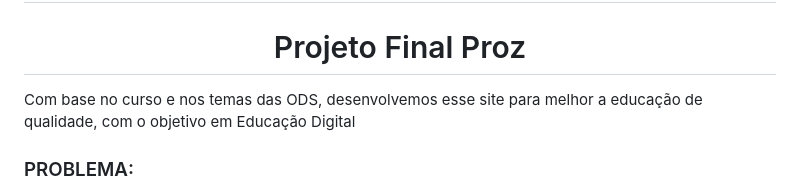
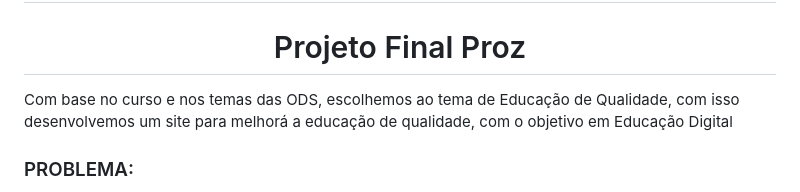
Before and after one commit to Mizarocha/Projeto-Final-Proz, a Markdown page: README.md, the part around the change. GitHub-like rendering.

```diff
--- a/README.md
+++ b/README.md
@@ -4,7 +4,7 @@
 
  <h1 align="center">Projeto Final Proz</h1>
 
-Com base no curso e nos temas das ODS, desenvolvemos esse site para melhor a educação de qualidade, com o objetivo em Educação Digital
+Com base no curso e nos temas das ODS, escolhemos ao tema de Educação de Qualidade, com isso desenvolvemos um site para melhorá a educação de qualidade, com o objetivo em Educação Digital
 
 ### PROBLEMA:
 
```
